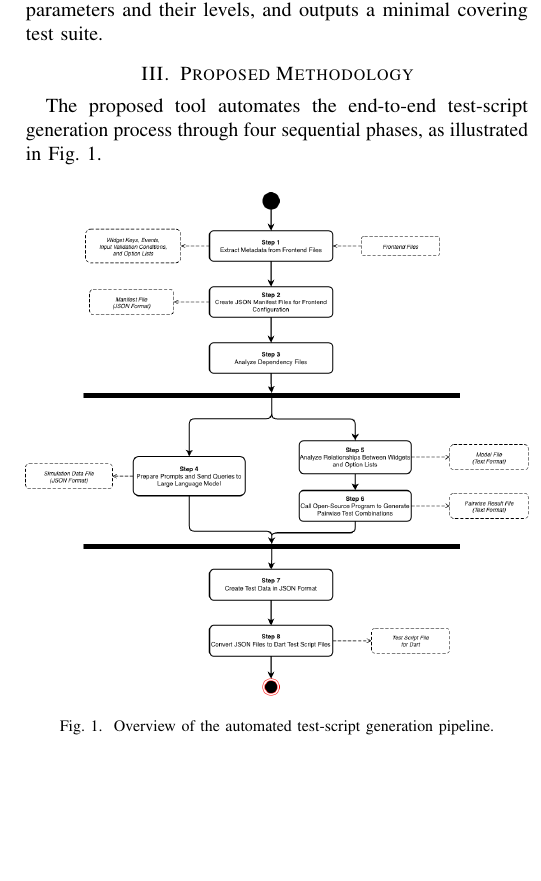
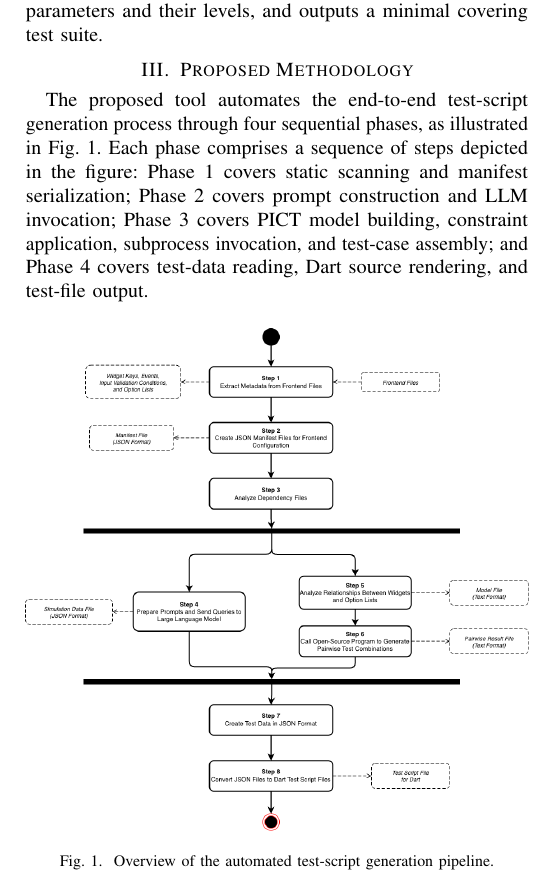
Before and after one commit to titic443/master_project_v2, a LaTeX paper (ieee_paper.tex): part of one column of page 2 of 6, cut so that both start at the same text, the shorter picture padded with empty space. Compiled offline with pdfLaTeX.

Commit message:
feat : add phase-to-step mapping sentence in Methodology intro

```diff
--- a/ieee_paper.tex
+++ b/ieee_paper.tex
@@ -182,6 +182,12 @@ levels, and outputs a minimal covering test suite.
 
 The proposed tool automates the end-to-end test-script generation process
 through four sequential phases, as illustrated in Fig.~\ref{fig:overview}.
+Each phase comprises a sequence of steps depicted in the figure:
+Phase~1 covers static scanning and manifest serialization;
+Phase~2 covers prompt construction and LLM invocation;
+Phase~3 covers PICT model building, constraint application, subprocess
+invocation, and test-case assembly; and
+Phase~4 covers test-data reading, Dart source rendering, and test-file output.
 
 % --- FIGURE 1: Overview ---
 \begin{figure}[!ht]
```
